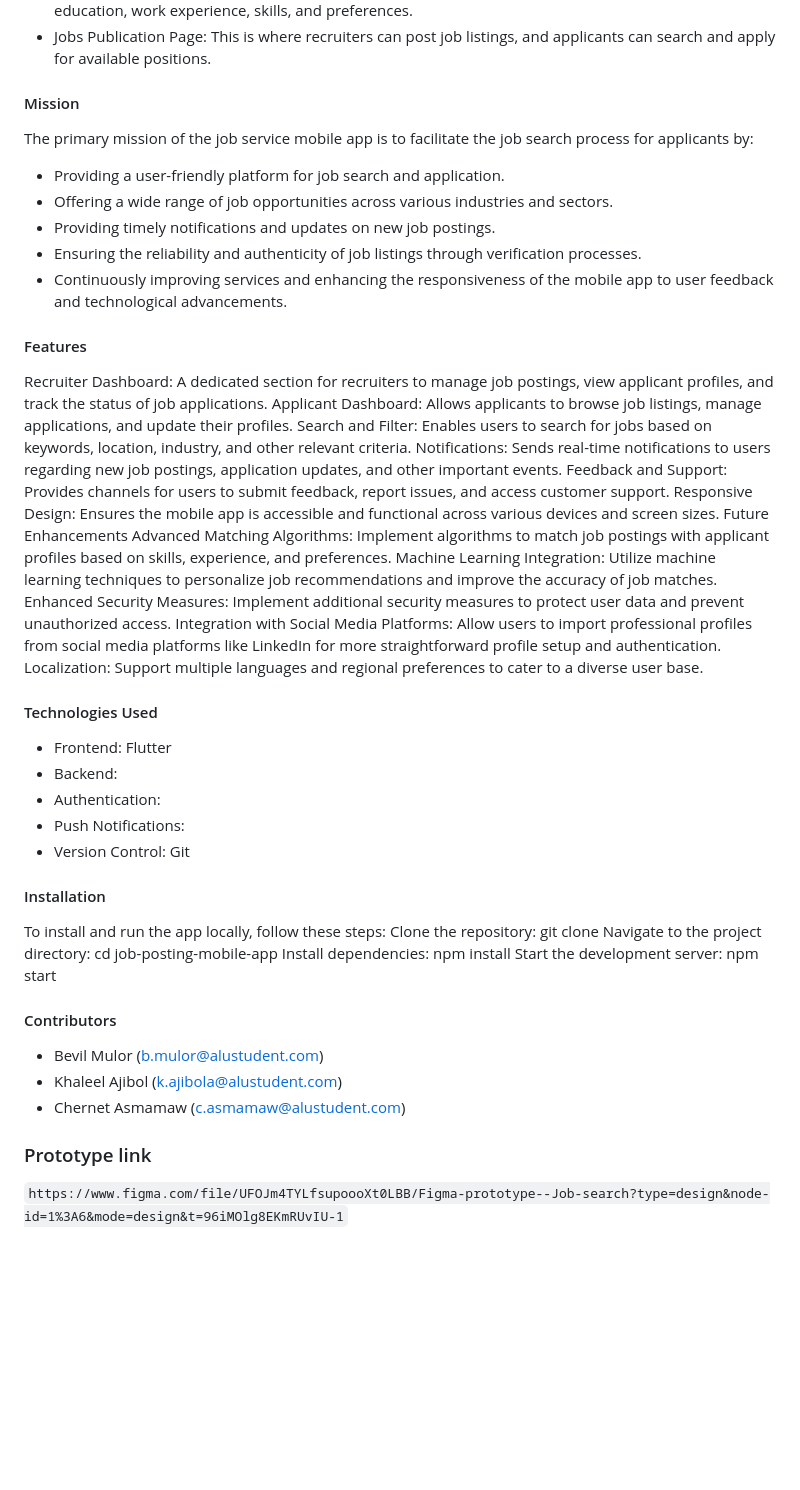
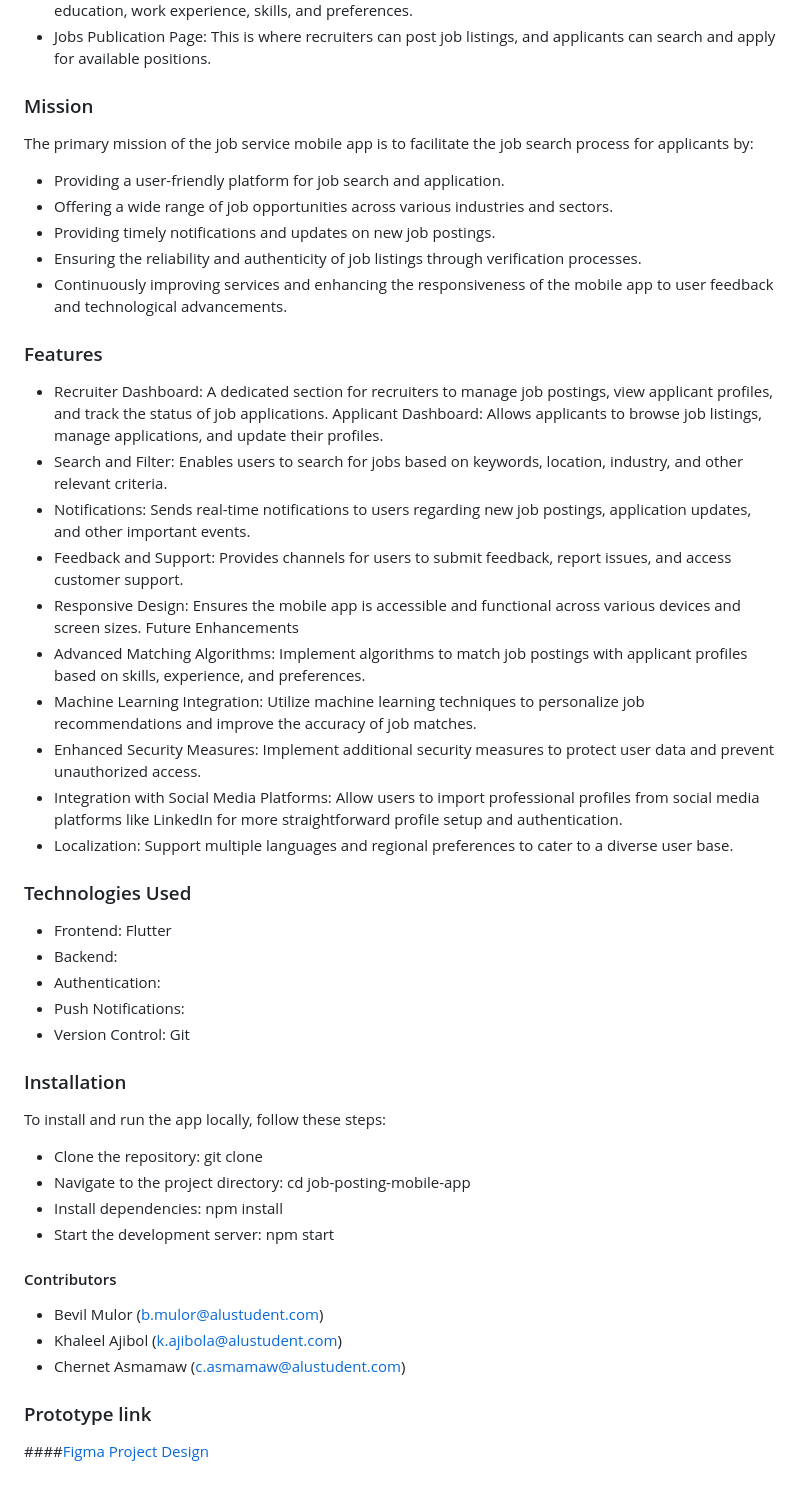
Before and after one commit to ChernetAsmamaw/flutter_project_G11, a Markdown page: job_service_app/README.md, the part around the change. Drawn GitHub-style; blank space fills up the shorter version.

````diff
--- a/job_service_app/README.md
+++ b/job_service_app/README.md
@@ -7,7 +7,7 @@ This mobile application project aims to provide a platform for recruiters and jo
 - Profile Set Up Page: This enables users to set up their profiles with relevant information such as education, work experience, skills, and preferences.
 - Jobs Publication Page: This is where recruiters can post job listings, and applicants can search and apply for available positions.
 
-#### Mission
+### Mission
 The primary mission of the job service mobile app is to facilitate the job search process for applicants by:
 - Providing a user-friendly platform for job search and application.
 - Offering a wide range of job opportunities across various industries and sectors.
@@ -15,33 +15,33 @@ The primary mission of the job service mobile app is to facilitate the job searc
 - Ensuring the reliability and authenticity of job listings through verification processes.
 - Continuously improving services and enhancing the responsiveness of the mobile app to user feedback and technological advancements.
 
-#### Features
-Recruiter Dashboard: A dedicated section for recruiters to manage job postings, view applicant profiles, and track the status of job applications.
+### Features
+- Recruiter Dashboard: A dedicated section for recruiters to manage job postings, view applicant profiles, and track the status of job applications.
 Applicant Dashboard: Allows applicants to browse job listings, manage applications, and update their profiles.
-Search and Filter: Enables users to search for jobs based on keywords, location, industry, and other relevant criteria.
-Notifications: Sends real-time notifications to users regarding new job postings, application updates, and other important events.
-Feedback and Support: Provides channels for users to submit feedback, report issues, and access customer support.
-Responsive Design: Ensures the mobile app is accessible and functional across various devices and screen sizes.
+- Search and Filter: Enables users to search for jobs based on keywords, location, industry, and other relevant criteria.
+- Notifications: Sends real-time notifications to users regarding new job postings, application updates, and other important events.
+- Feedback and Support: Provides channels for users to submit feedback, report issues, and access customer support.
+- Responsive Design: Ensures the mobile app is accessible and functional across various devices and screen sizes.
 Future Enhancements
-Advanced Matching Algorithms: Implement algorithms to match job postings with applicant profiles based on skills, experience, and preferences.
-Machine Learning Integration: Utilize machine learning techniques to personalize job recommendations and improve the accuracy of job matches.
-Enhanced Security Measures: Implement additional security measures to protect user data and prevent unauthorized access.
-Integration with Social Media Platforms: Allow users to import professional profiles from social media platforms like LinkedIn for more straightforward profile setup and authentication.
-Localization: Support multiple languages and regional preferences to cater to a diverse user base.
+- Advanced Matching Algorithms: Implement algorithms to match job postings with applicant profiles based on skills, experience, and preferences.
+- Machine Learning Integration: Utilize machine learning techniques to personalize job recommendations and improve the accuracy of job matches.
+- Enhanced Security Measures: Implement additional security measures to protect user data and prevent unauthorized access.
+- Integration with Social Media Platforms: Allow users to import professional profiles from social media platforms like LinkedIn for more straightforward profile setup and authentication.
+- Localization: Support multiple languages and regional preferences to cater to a diverse user base.
 
-#### Technologies Used
+### Technologies Used
 - Frontend: Flutter
 - Backend:
 - Authentication:
 - Push Notifications:
 - Version Control: Git
 
-#### Installation
+### Installation
 To install and run the app locally, follow these steps:
-Clone the repository: git clone <repository-url>
-Navigate to the project directory: cd job-posting-mobile-app
-Install dependencies: npm install
-Start the development server: npm start
+- Clone the repository: git clone <repository-url>
+- Navigate to the project directory: cd job-posting-mobile-app
+- Install dependencies: npm install
+- Start the development server: npm start
 
 #### Contributors
 - Bevil Mulor (b.mulor@alustudent.com)
@@ -50,4 +50,4 @@ Start the development server: npm start
 
 
 ### Prototype link
-```https://www.figma.com/file/UFOJm4TYLfsupoooXt0LBB/Figma-prototype--Job-search?type=design&node-id=1%3A6&mode=design&t=96iMOlg8EKmRUvIU-1```
+####[Figma Project Design](https://www.figma.com/file/UFOJm4TYLfsupoooXt0LBB/Figma-prototype--Job-search?type=design&node-id=1%3A6&mode=design&t=96iMOlg8EKmRUvIU-1)
````
